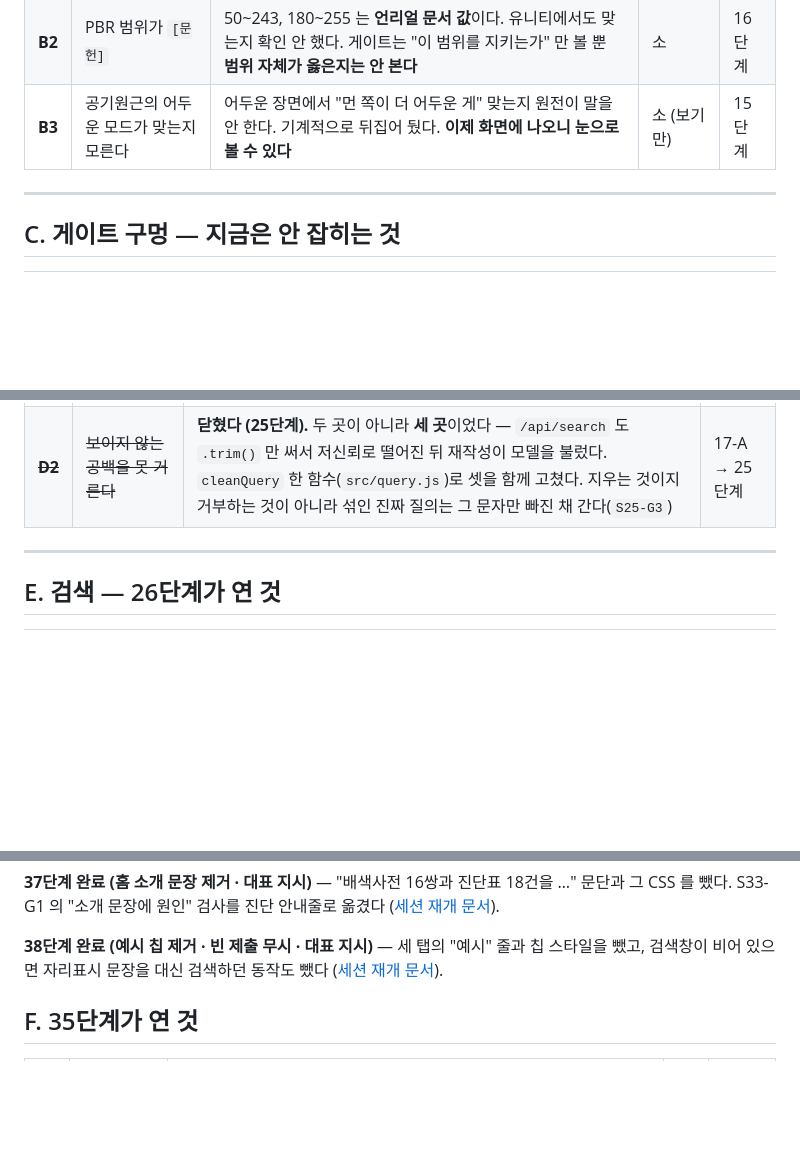
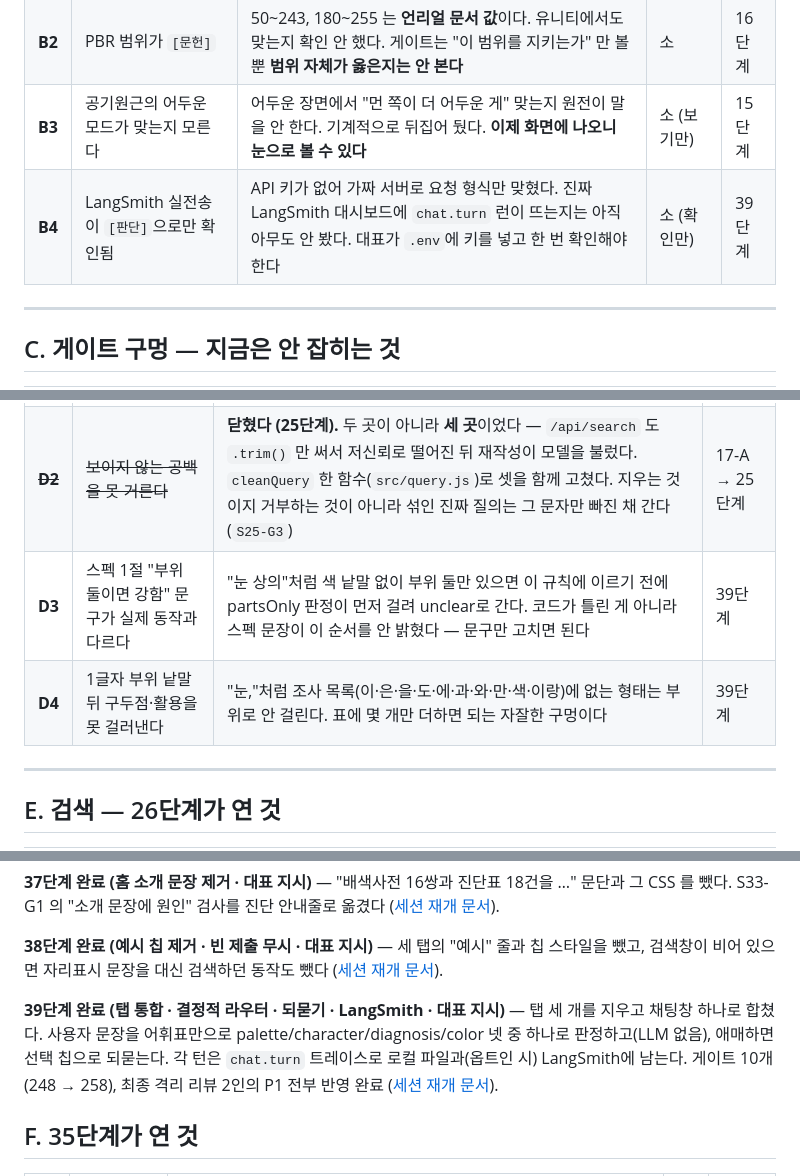
Before and after one commit to rhantj/color-picker, a Markdown page: docs/com/open-work.md, 3 parts joined by grey strips. Rendered like a GitHub page; blank space fills up the shorter version.

```diff
--- a/docs/com/open-work.md
+++ b/docs/com/open-work.md
@@ -29,6 +29,7 @@
 | **B1** | 러프니스·EV 값이 `[판단]` | 무광 0.85, 발광 EV 4 같은 숫자를 **내가 정했다.** 원전에도 문헌에도 없다. 게임에서 돌려 보고 고쳐야 한다. `EV_MAX` 는 표·상한·게이트 사본 **세 곳**을 함께 고친다 | 소 (측정은 사람이) | 16단계 |
 | **B2** | PBR 범위가 `[문헌]` | 50~243, 180~255 는 **언리얼 문서 값**이다. 유니티에서도 맞는지 확인 안 했다. 게이트는 "이 범위를 지키는가" 만 볼 뿐 **범위 자체가 옳은지는 안 본다** | 소 | 16단계 |
 | **B3** | 공기원근의 어두운 모드가 맞는지 모른다 | 어두운 장면에서 "먼 쪽이 더 어두운 게" 맞는지 원전이 말을 안 한다. 기계적으로 뒤집어 뒀다. **이제 화면에 나오니 눈으로 볼 수 있다** | 소 (보기만) | 15단계 |
+| **B4** | LangSmith 실전송이 `[판단]`으로만 확인됨 | API 키가 없어 가짜 서버로 요청 형식만 맞혔다. 진짜 LangSmith 대시보드에 `chat.turn` 런이 뜨는지는 아직 아무도 안 봤다. 대표가 `.env`에 키를 넣고 한 번 확인해야 한다 | 소 (확인만) | 39단계 |
 
 ---
 
@@ -54,6 +56,8 @@
 |---|---|---|---|
 | ~~**D1**~~ | ~~Ollama 오류 문구가 이상하다~~ | **닫혔다 (25단계).** `refresh()` 가 탐지 결과를 상태와 사유 양쪽에 적는다. 죽어 있으면 `"127.0.0.1:11434 가 응답하지 않는다"`, 떠 있으면 `"… 응답"`. 기동 실패·"자동 기동함" 같은 더 구체적인 사유는 안 덮어쓴다(`S25-G2`·`S25-G5`). 3단계 게이트 10개가 그대로 통과한다(`S25-G4`) | 3단계부터 → 25단계 |
 | ~~**D2**~~ | ~~보이지 않는 공백을 못 거른다~~ | **닫혔다 (25단계).** 두 곳이 아니라 **세 곳**이었다 — `/api/search` 도 `.trim()` 만 써서 저신뢰로 떨어진 뒤 재작성이 모델을 불렀다. `cleanQuery` 한 함수(`src/query.js`)로 셋을 함께 고쳤다. 지우는 것이지 거부하는 것이 아니라 섞인 진짜 질의는 그 문자만 빠진 채 간다(`S25-G3`) | 17-A → 25단계 |
+| **D3** | 스펙 1절 "부위 둘이면 강함" 문구가 실제 동작과 다르다 | "눈 상의"처럼 색 낱말 없이 부위 둘만 있으면 이 규칙에 이르기 전에 partsOnly 판정이 먼저 걸려 unclear로 간다. 코드가 틀린 게 아니라 스펙 문장이 이 순서를 안 밝혔다 — 문구만 고치면 된다 | 39단계 |
+| **D4** | 1글자 부위 낱말 뒤 구두점·활용을 못 걸러낸다 | "눈,"처럼 조사 목록(이·은·을·도·에·과·와·만·색·이랑)에 없는 형태는 부위로 안 걸린다. 표에 몇 개만 더하면 되는 자잘한 구멍이다 | 39단계 |
 
 ---
 
@@ -99,6 +103,11 @@
 
 **38단계 완료 (예시 칩 제거 · 빈 제출 무시 · 대표 지시)** — 세 탭의 "예시" 줄과 칩 스타일을 뺐고, 검색창이 비어 있으면 자리표시 문장을
 대신 검색하던 동작도 뺐다 ([세션 재개 문서](../session-resume/2026-09-15-remove-examples-38.md)).
+
+**39단계 완료 (탭 통합 · 결정적 라우터 · 되묻기 · LangSmith · 대표 지시)** — 탭 세 개를 지우고 채팅창 하나로 합쳤다.
+사용자 문장을 어휘표만으로 palette/character/diagnosis/color 넷 중 하나로 판정하고(LLM 없음), 애매하면 선택
+칩으로 되묻는다. 각 턴은 `chat.turn` 트레이스로 로컬 파일과(옵트인 시) LangSmith에 남는다. 게이트 10개
+(248 → 258), 최종 격리 리뷰 2인의 P1 전부 반영 완료 ([세션 재개 문서](../session-resume/2026-09-15-unified-chat-router-39.md)).
 
 ## F. 35단계가 연 것
 
```
Also changed, not shown: other parts of docs/com/open-work.md (+1 -0 lines), docs/session-resume/2026-09-15-unified-chat-router-39.md (added, +144 -0 lines).
